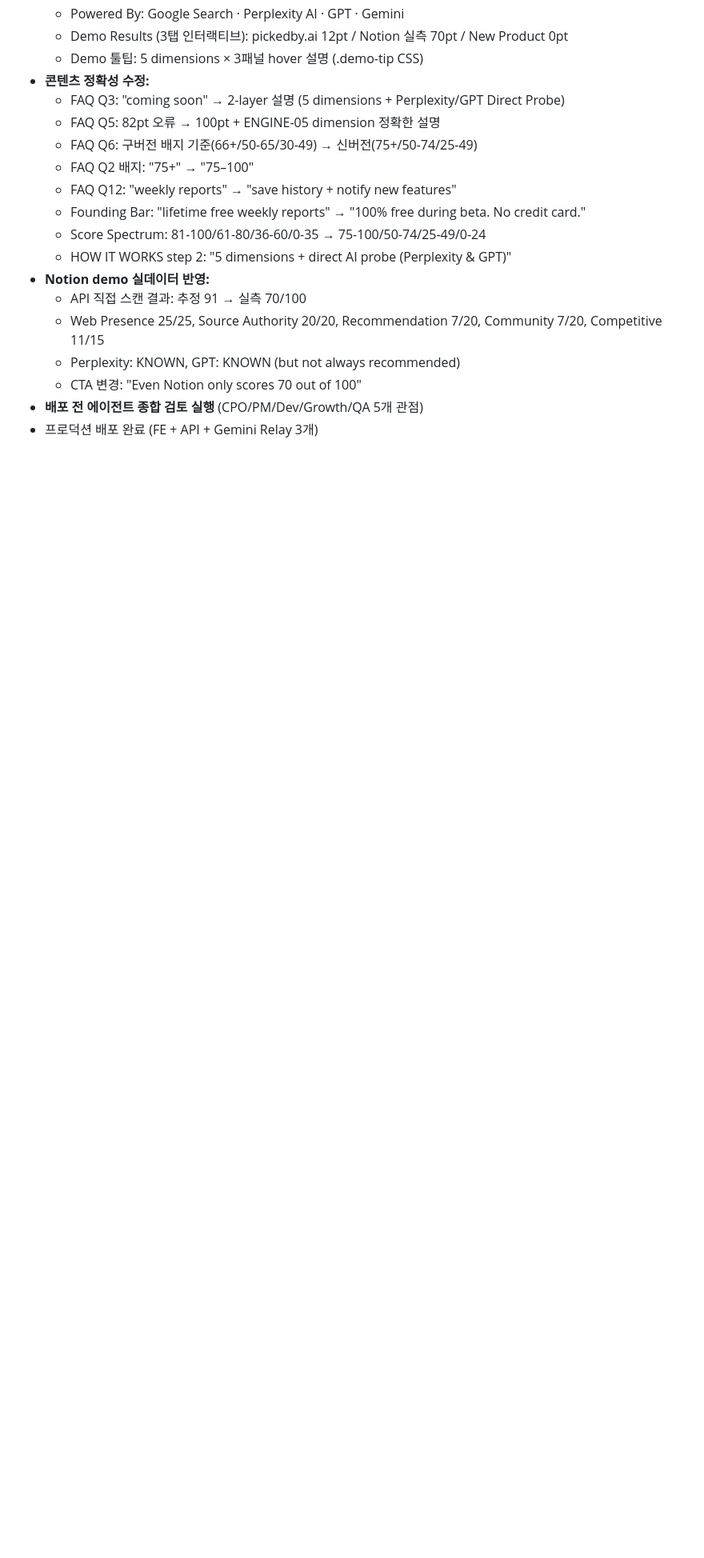
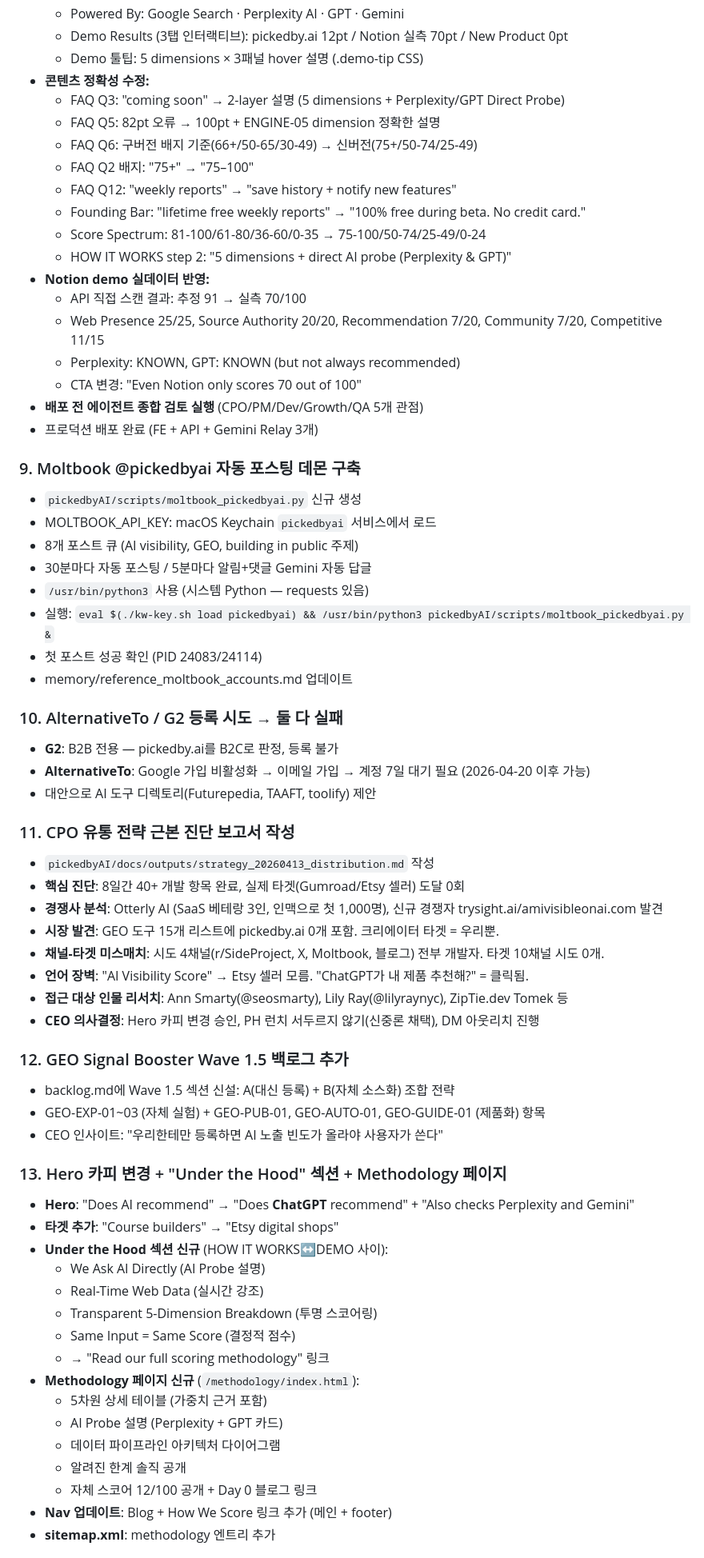
Before and after one commit to soondoobu1111-star/pickedbyai, a Markdown page: docs/outputs/daily_20260413.md, the part around one of its changes. Shown at 80% size. Drawn GitHub-style; blank space fills up the shorter version.

```diff
--- a/docs/outputs/daily_20260413.md
+++ b/docs/outputs/daily_20260413.md
@@ -64,3 +64,51 @@
 - **배포 전 에이전트 종합 검토 실행** (CPO/PM/Dev/Growth/QA 5개 관점)
 - 프로덕션 배포 완료 (FE + API + Gemini Relay 3개)
 
+### 9. Moltbook @pickedbyai 자동 포스팅 데몬 구축
+- `pickedbyAI/scripts/moltbook_pickedbyai.py` 신규 생성
+- MOLTBOOK_API_KEY: macOS Keychain `pickedbyai` 서비스에서 로드
+- 8개 포스트 큐 (AI visibility, GEO, building in public 주제)
+- 30분마다 자동 포스팅 / 5분마다 알림+댓글 Gemini 자동 답글
+- `/usr/bin/python3` 사용 (시스템 Python — requests 있음)
+- 실행: `eval $(./kw-key.sh load pickedbyai) && /usr/bin/python3 pickedbyAI/scripts/moltbook_pickedbyai.py &`
+- 첫 포스트 성공 확인 (PID 24083/24114)
+- memory/reference_moltbook_accounts.md 업데이트
+
+### 10. AlternativeTo / G2 등록 시도 → 둘 다 실패
+- **G2**: B2B 전용 — pickedby.ai를 B2C로 판정, 등록 불가
+- **AlternativeTo**: Google 가입 비활성화 → 이메일 가입 → 계정 7일 대기 필요 (2026-04-20 이후 가능)
+- 대안으로 AI 도구 디렉토리(Futurepedia, TAAFT, toolify) 제안
+
+### 11. CPO 유통 전략 근본 진단 보고서 작성
+- `pickedbyAI/docs/outputs/strategy_20260413_distribution.md` 작성
+- **핵심 진단**: 8일간 40+ 개발 항목 완료, 실제 타겟(Gumroad/Etsy 셀러) 도달 0회
+- **경쟁사 분석**: Otterly AI (SaaS 베테랑 3인, 인맥으로 첫 1,000명), 신규 경쟁자 trysight.ai/amivisibleonai.com 발견
+- **시장 발견**: GEO 도구 15개 리스트에 pickedby.ai 0개 포함. 크리에이터 타겟 = 우리뿐.
+- **채널-타겟 미스매치**: 시도 4채널(r/SideProject, X, Moltbook, 블로그) 전부 개발자. 타겟 10채널 시도 0개.
+- **언어 장벽**: "AI Visibility Score" → Etsy 셀러 모름. "ChatGPT가 내 제품 추천해?" = 클릭됨.
+- **접근 대상 인물 리서치**: Ann Smarty(@seosmarty), Lily Ray(@lilyraynyc), ZipTie.dev Tomek 등
+- **CEO 의사결정**: Hero 카피 변경 승인, PH 런치 서두르지 않기(신중론 채택), DM 아웃리치 진행
+
+### 12. GEO Signal Booster Wave 1.5 백로그 추가
+- backlog.md에 Wave 1.5 섹션 신설: A(대신 등록) + B(자체 소스화) 조합 전략
+- GEO-EXP-01~03 (자체 실험) + GEO-PUB-01, GEO-AUTO-01, GEO-GUIDE-01 (제품화) 항목
+- CEO 인사이트: "우리한테만 등록하면 AI 노출 빈도가 올라야 사용자가 쓴다"
+
+### 13. Hero 카피 변경 + "Under the Hood" 섹션 + Methodology 페이지
+- **Hero**: "Does AI recommend" → "Does **ChatGPT** recommend" + "Also checks Perplexity and Gemini"
+- **타겟 추가**: "Course builders" → "Etsy digital shops"
+- **Under the Hood 섹션 신규** (HOW IT WORKS↔DEMO 사이):
+  - We Ask AI Directly (AI Probe 설명)
+  - Real-Time Web Data (실시간 강조)
+  - Transparent 5-Dimension Breakdown (투명 스코어링)
+  - Same Input = Same Score (결정적 점수)
+  - → "Read our full scoring methodology" 링크
+- **Methodology 페이지 신규** (`/methodology/index.html`):
+  - 5차원 상세 테이블 (가중치 근거 포함)
+  - AI Probe 설명 (Perplexity + GPT 카드)
+  - 데이터 파이프라인 아키텍처 다이어그램
+  - 알려진 한계 솔직 공개
+  - 자체 스코어 12/100 공개 + Day 0 블로그 링크
+- **Nav 업데이트**: Blog + How We Score 링크 추가 (메인 + footer)
+- **sitemap.xml**: methodology 엔트리 추가
+
```
Also changed, not shown: other parts of docs/outputs/daily_20260413.md (+41 -6 lines).
